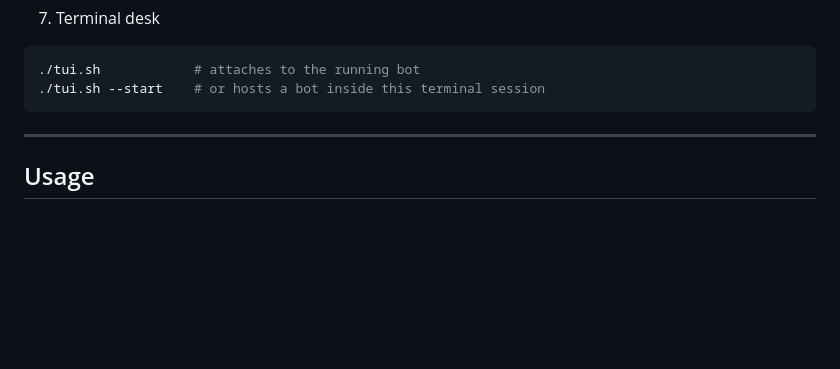
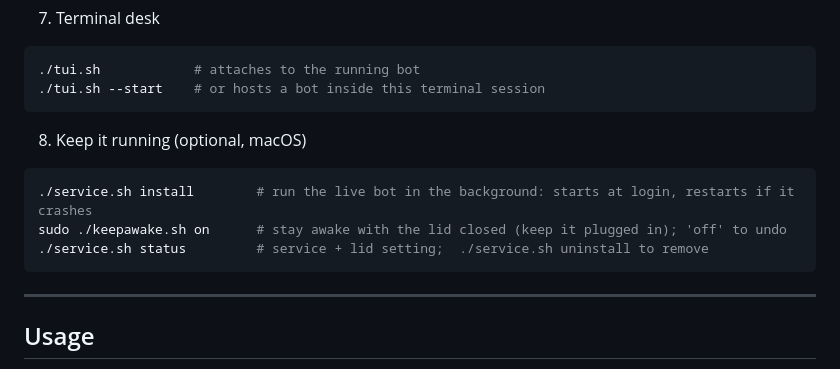
Before and after one commit to cjr03/CoinTrade, a Markdown page: README.md, the part around one of its changes. Rendered like a GitHub page; blank space fills up the shorter version.

````diff
--- a/README.md
+++ b/README.md
@@ -217,6 +217,12 @@ http://127.0.0.1:8787
 ./tui.sh            # attaches to the running bot
 ./tui.sh --start    # or hosts a bot inside this terminal session
 ```
+8. Keep it running (optional, macOS)
+```bash
+./service.sh install        # run the live bot in the background: starts at login, restarts if it crashes
+sudo ./keepawake.sh on      # stay awake with the lid closed (keep it plugged in); 'off' to undo
+./service.sh status         # service + lid setting;  ./service.sh uninstall to remove
+```
 
 ---
 
````
Also changed, not shown: other parts of README.md (+1 -1 lines), docs/tui.png, docs/tui_1d.png, docs/web.png, 4 other files.
